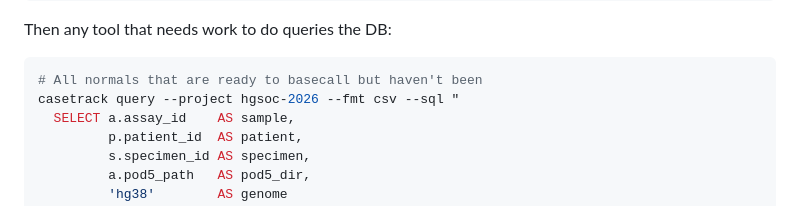
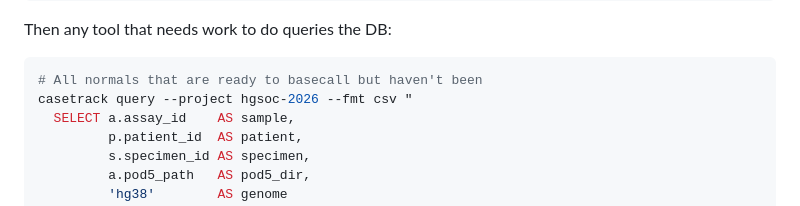
Before and after one commit to sahuno/casetrack, a Markdown page: README.md, the part around the change. Drawn GitHub-style.

Commit message:
fix(docs): casetrack query takes SQL positionally, not --sql
The README, the casetrack skill SKILL.md, and references/common-queries.md
all showed `casetrack query --project-dir . --sql "..."` — but the actual
command takes the SQL as a positional argument and rejects --sql with
"unrecognized arguments". Discovered while verifying QUICKSTART.md
end-to-end.

Touches 6 occurrences across 3 files.

Co-Authored-By: Claude Opus 4.7 (1M context) <noreply@anthropic.com>

````diff
--- a/README.md
+++ b/README.md
@@ -728,7 +728,7 @@ Then any tool that needs work to do queries the DB:
 
 ```bash
 # All normals that are ready to basecall but haven't been
-casetrack query --project hgsoc-2026 --fmt csv --sql "
+casetrack query --project hgsoc-2026 --fmt csv "
   SELECT a.assay_id    AS sample,
          p.patient_id  AS patient,
          s.specimen_id AS specimen,
````
Also changed, not shown: 2 other files.
